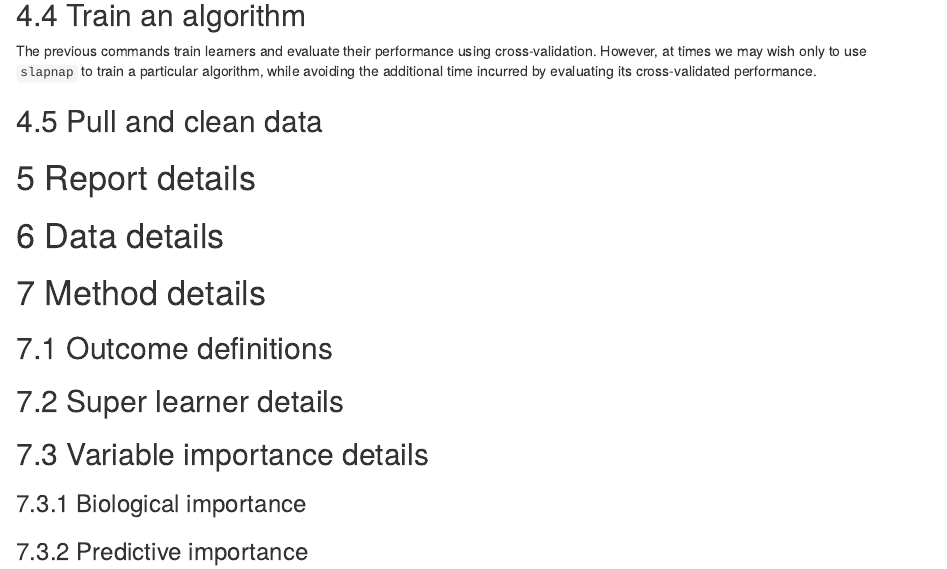
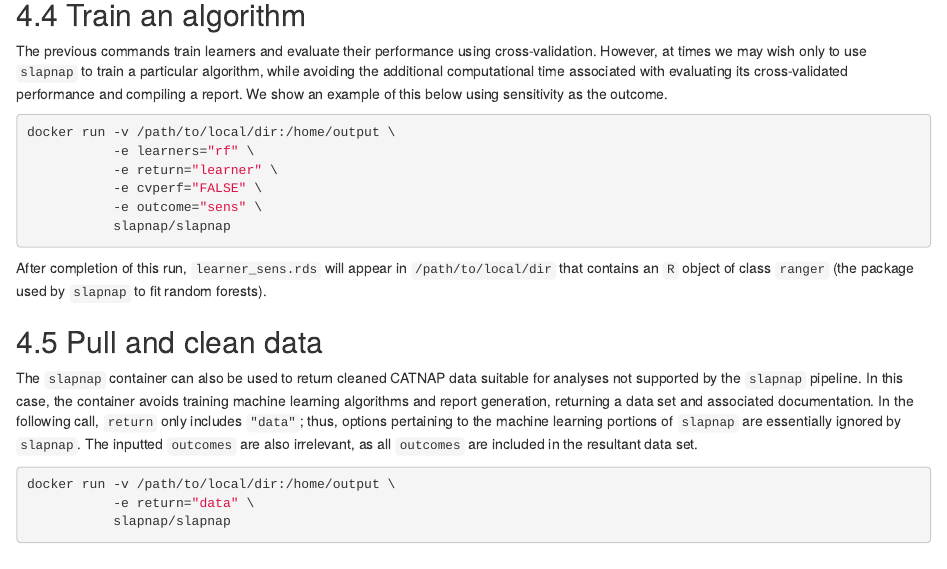
Before and after one commit to benkeser/slapnap, an R Markdown document (docs/slapnap_documentation.Rmd): the page in a window 1100 px wide, from 3260 px down. Rendered offline with R 4.5, knitr and Pandoc, with nearby package versions; drawn as R Markdown's standard HTML page in place of the format the file asks for.

Commit message:
more docs

````diff
--- a/docs/slapnap_documentation.Rmd
+++ b/docs/slapnap_documentation.Rmd
@@ -124,9 +124,29 @@ docker run -v /path/to/local/dir:/home/output \
 
 ## Train an algorithm
 
-The previous commands train learners and evaluate their performance using cross-validation. However, at times we may wish only to use `slapnap` to train a particular algorithm, while avoiding the additional time incurred by evaluating its cross-validated performance.
+The previous commands train learners and evaluate their performance using cross-validation. However, at times we may wish only to use `slapnap` to train a particular algorithm, while avoiding the additional computational time associated with evaluating its cross-validated performance and compiling a report. We show an example of this below using sensitivity as the outcome.
+
+```{bash, eval = FALSE}
+docker run -v /path/to/local/dir:/home/output \
+           -e learners="rf" \
+           -e return="learner" \
+           -e cvperf="FALSE" \
+           -e outcome="sens" \
+           slapnap/slapnap
+```
+
+After completion of this run, `learner_sens.rds` will appear in `/path/to/local/dir` that contains an `R` object of class `ranger` (the package used by `slapnap` to fit random forests).
 
 ## Pull and clean data
+
+The `slapnap` container can also be used to return cleaned CATNAP data suitable for analyses not supported by the `slapnap` pipeline. In this case, the container avoids training machine learning algorithms and report generation, returning a data set and associated documentation. In the following call, `return` only includes `"data"`; thus, options pertaining to the machine learning portions of `slapnap` are essentially ignored by `slapnap`. The inputted `outcomes` are also irrelevant, as all `outcomes` are included in the resultant data set.
+
+```{bash, eval = FALSE}
+docker run -v /path/to/local/dir:/home/output \
+           -e return="data" \
+           slapnap/slapnap
+```
+
 
 
 # Report details {#sec:report}
````
